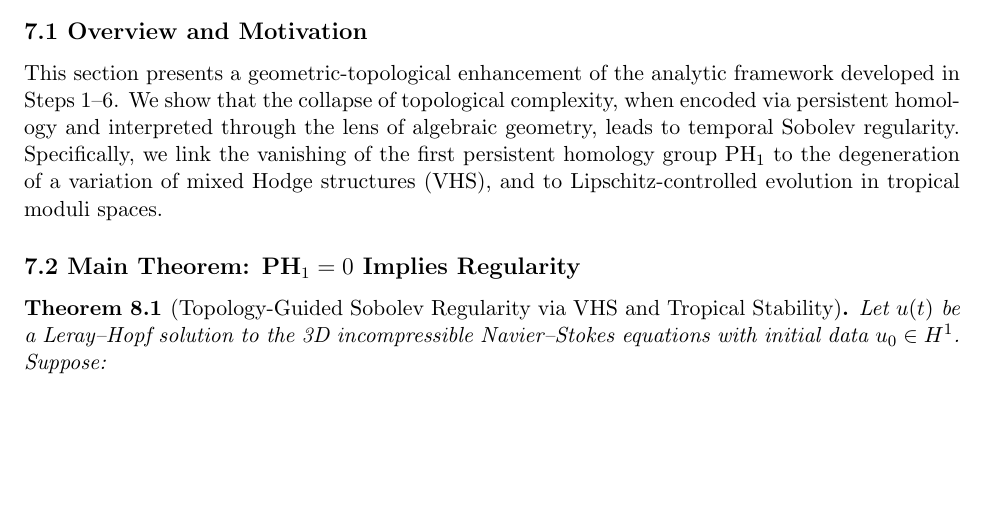
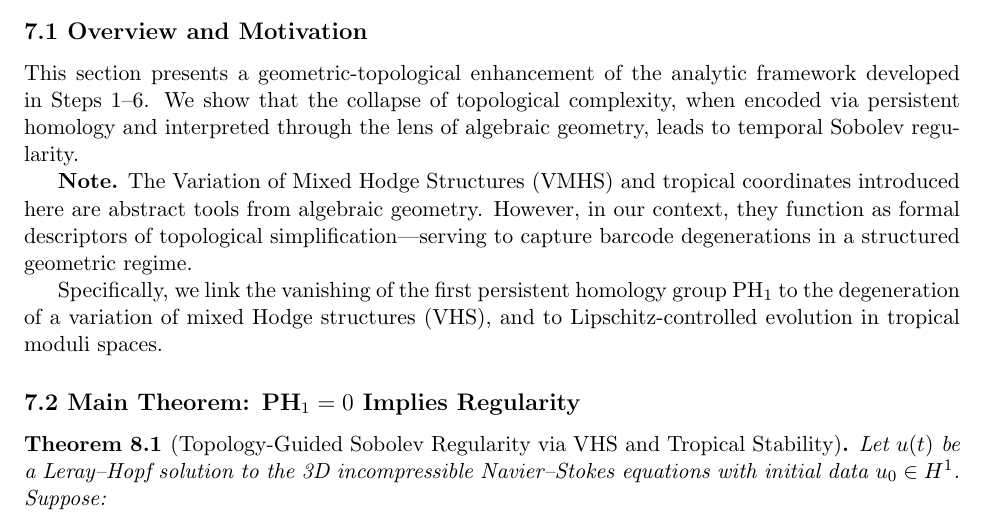
Before and after one commit to Kobayashi2501/navier-stokes-global-regularity, a LaTeX paper (navier_stokes_global_v3.0.tex): part of page 14 of 22, cut so that both start at the same text, the shorter picture padded with empty space. Compiled offline with pdfLaTeX.

Commit message:
Update navier_stokes_global_v3.0.tex

```diff
--- a/navier_stokes_global_v3.0.tex
+++ b/navier_stokes_global_v3.0.tex
@@ -648,7 +648,11 @@
 
 \subsection*{7.1 Overview and Motivation}
 
-This section presents a geometric-topological enhancement of the analytic framework developed in Steps 1–6. We show that the collapse of topological complexity, when encoded via persistent homology and interpreted through the lens of algebraic geometry, leads to temporal Sobolev regularity. Specifically, we link the vanishing of the first persistent homology group $\mathrm{PH}_1$ to the degeneration of a variation of mixed Hodge structures (VHS), and to Lipschitz-controlled evolution in tropical moduli spaces.
+This section presents a geometric-topological enhancement of the analytic framework developed in Steps 1–6. We show that the collapse of topological complexity, when encoded via persistent homology and interpreted through the lens of algebraic geometry, leads to temporal Sobolev regularity.
+
+\textbf{Note.} The Variation of Mixed Hodge Structures (VMHS) and tropical coordinates introduced here are abstract tools from algebraic geometry. However, in our context, they function as formal descriptors of topological simplification---serving to capture barcode degenerations in a structured geometric regime.
+
+Specifically, we link the vanishing of the first persistent homology group $\mathrm{PH}_1$ to the degeneration of a variation of mixed Hodge structures (VHS), and to Lipschitz-controlled evolution in tropical moduli spaces.
 
 \subsection*{7.2 Main Theorem: PH$_1 = 0$ Implies Regularity}
 
```
